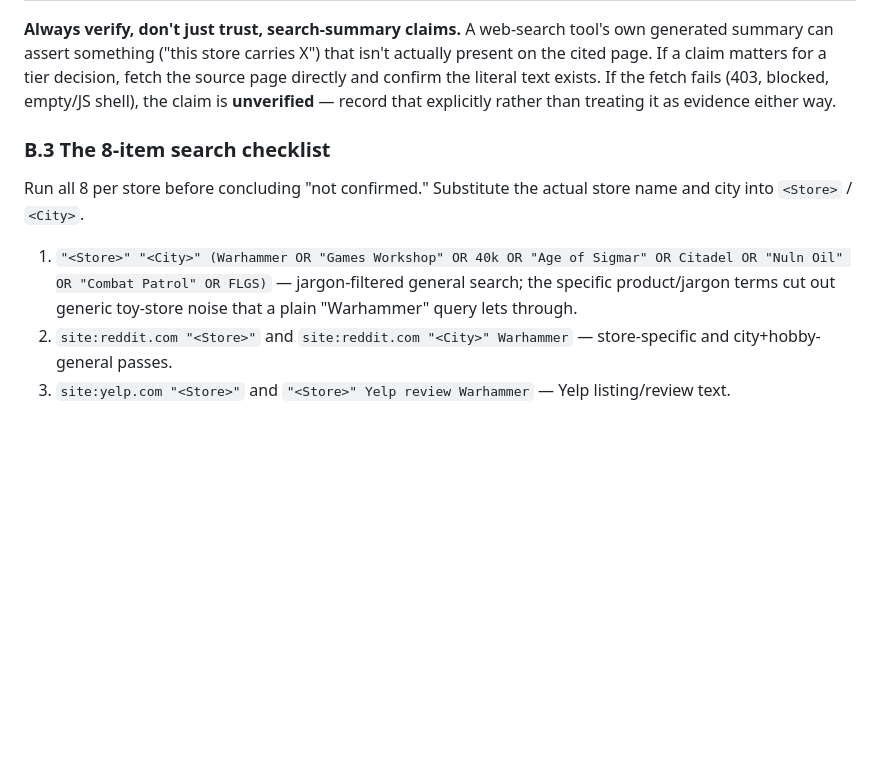
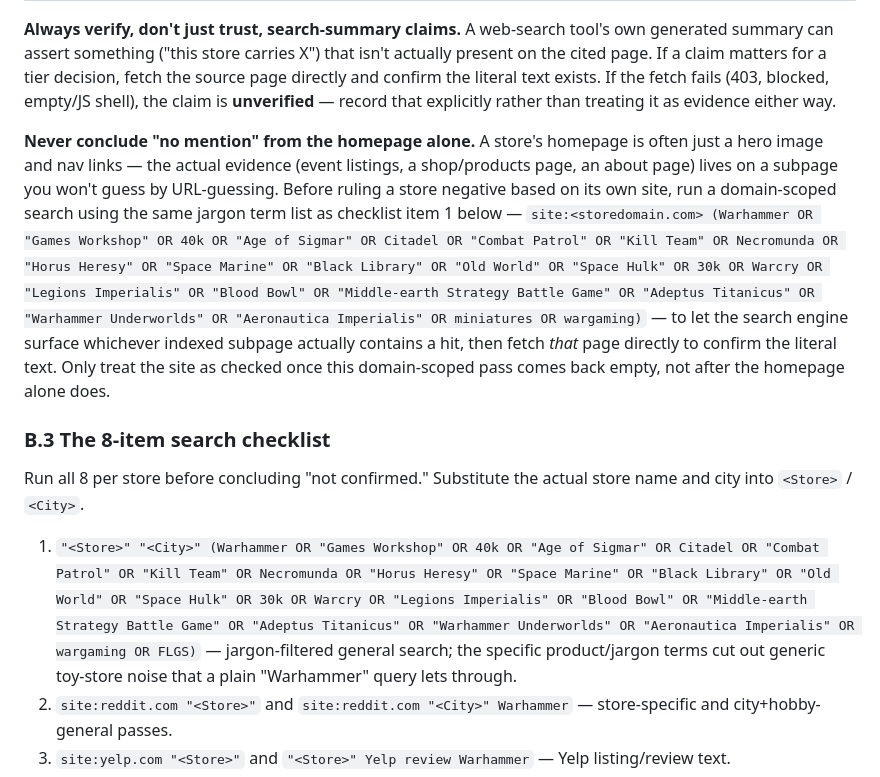
Before and after one commit to usshadowop/gwmap, a Markdown page: docs/research-process/step1-store-finder.md, the part around the change. Drawn GitHub-style; blank space fills up the shorter version.

Commit message:
Expand store-verification jargon list and require domain-scoped subpage search
Homepage-only fetches can miss evidence on subpages (events, shop, about);
add a domain-scoped site: search step using the full GW jargon list before
ruling a store negative. Also broaden the jargon term list with more GW
game systems/universes (Old World, Space Hulk, 30k, Warcry, Legions
Imperialis, Blood Bowl, Middle-earth SBG, Adeptus Titanicus, Warhammer
Underworlds, Aeronautica Imperialis) and drop Nuln Oil.

Co-Authored-By: Claude Opus 4.8 <noreply@anthropic.com>
Claude-Session: https://claude.ai/code/session_01FNng4LMr5xFJ17t7Cpo7SC

```diff
--- a/docs/research-process/step1-store-finder.md
+++ b/docs/research-process/step1-store-finder.md
@@ -169,11 +169,27 @@ decision, fetch the source page directly and confirm the literal text exists.
 If the fetch fails (403, blocked, empty/JS shell), the claim is **unverified**
 — record that explicitly rather than treating it as evidence either way.
 
+**Never conclude "no mention" from the homepage alone.** A store's homepage
+is often just a hero image and nav links — the actual evidence (event
+listings, a shop/products page, an about page) lives on a subpage you won't
+guess by URL-guessing. Before ruling a store negative based on its own site,
+run a domain-scoped search using the same jargon term list as checklist item 1 below
+— `site:<storedomain.com> (Warhammer OR "Games Workshop" OR 40k OR "Age of
+Sigmar" OR Citadel OR "Combat Patrol" OR "Kill Team" OR Necromunda OR
+"Horus Heresy" OR "Space Marine" OR "Black Library" OR "Old World" OR
+"Space Hulk" OR 30k OR Warcry OR "Legions Imperialis" OR "Blood Bowl" OR
+"Middle-earth Strategy Battle Game" OR "Adeptus Titanicus" OR
+"Warhammer Underworlds" OR "Aeronautica Imperialis" OR
+miniatures OR wargaming)` — to let the search engine surface whichever
+indexed subpage actually contains a hit, then fetch *that* page directly to
+confirm the literal text. Only treat the site as checked once this
+domain-scoped pass comes back empty, not after the homepage alone does.
+
 ### B.3 The 8-item search checklist
 Run all 8 per store before concluding "not confirmed." Substitute the actual
 store name and city into `<Store>` / `<City>`.
 
-1. `"<Store>" "<City>" (Warhammer OR "Games Workshop" OR 40k OR "Age of Sigmar" OR Citadel OR "Nuln Oil" OR "Combat Patrol" OR FLGS)` — jargon-filtered general search; the specific product/jargon terms cut out generic toy-store noise that a plain "Warhammer" query lets through.
+1. `"<Store>" "<City>" (Warhammer OR "Games Workshop" OR 40k OR "Age of Sigmar" OR Citadel OR "Combat Patrol" OR "Kill Team" OR Necromunda OR "Horus Heresy" OR "Space Marine" OR "Black Library" OR "Old World" OR "Space Hulk" OR 30k OR Warcry OR "Legions Imperialis" OR "Blood Bowl" OR "Middle-earth Strategy Battle Game" OR "Adeptus Titanicus" OR "Warhammer Underworlds" OR "Aeronautica Imperialis" OR wargaming OR FLGS)` — jargon-filtered general search; the specific product/jargon terms cut out generic toy-store noise that a plain "Warhammer" query lets through.
 2. `site:reddit.com "<Store>"` and `site:reddit.com "<City>" Warhammer` — store-specific and city+hobby-general passes.
 3. `site:yelp.com "<Store>"` and `"<Store>" Yelp review Warhammer` — Yelp listing/review text.
 4. `"<Store>" Google review Warhammer OR Citadel OR 40k` — surfaces indexed Google review snippet text (not a substitute for browsing Maps directly, which most agents can't do).
```
